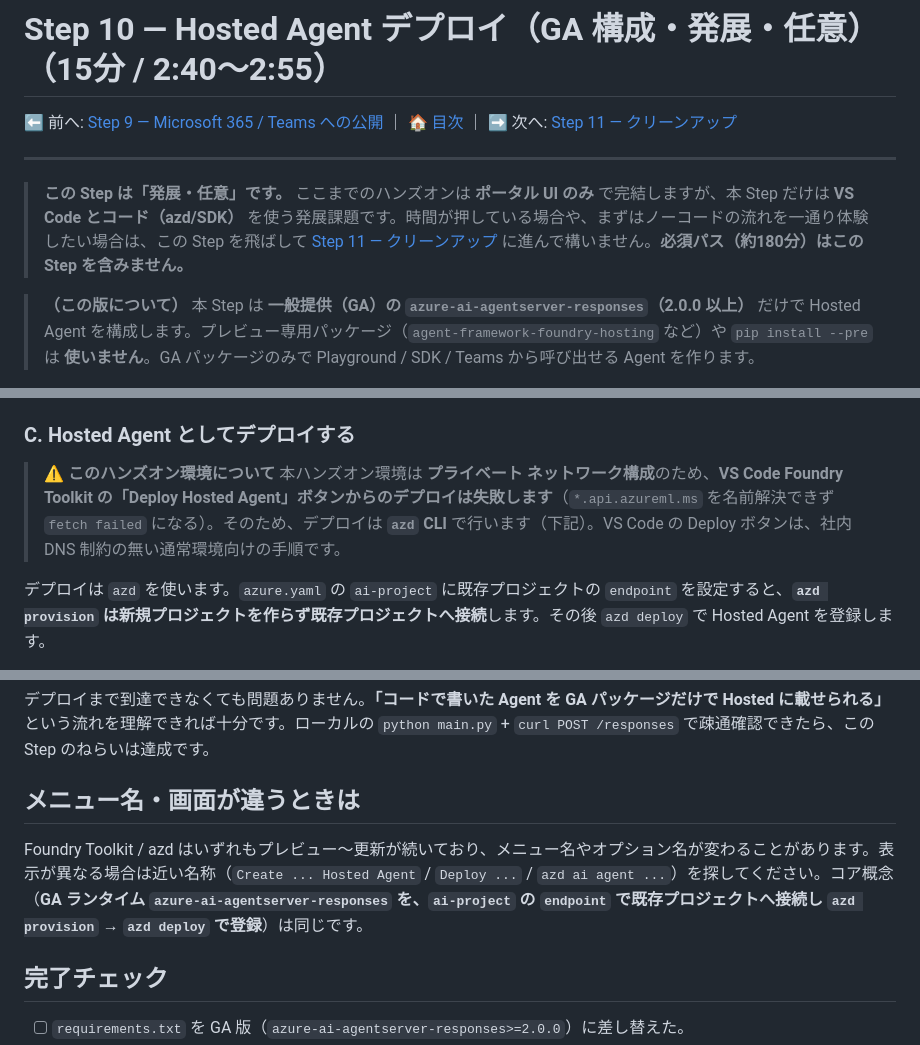
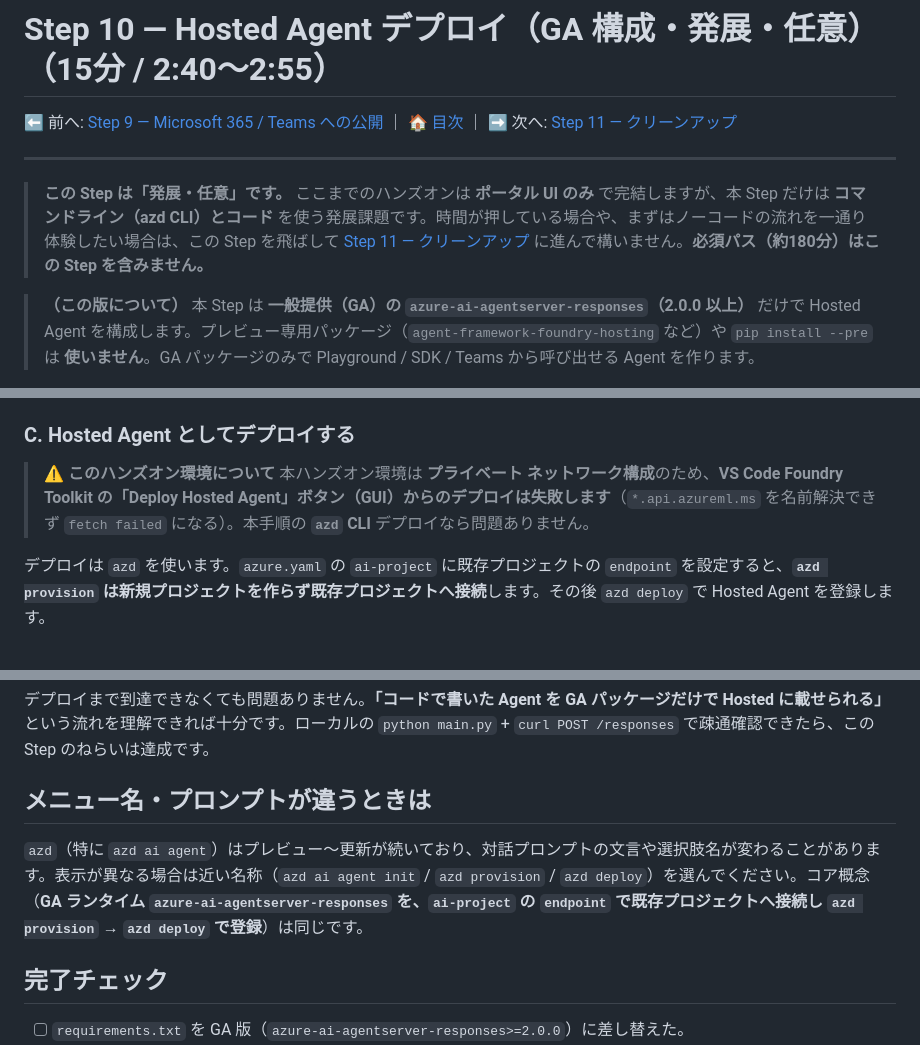
Before and after one commit to ketana0224/foundry-basic-handson, a Markdown page: lab/step10-hosted-agent.md, 3 parts joined by grey strips. GitHub-like rendering.

```diff
--- a/lab/step10-hosted-agent.md
+++ b/lab/step10-hosted-agent.md
@@ -4,7 +4,7 @@
 
 ---
 
-> **この Step は「発展・任意」です。** ここまでのハンズオンは **ポータル UI のみ** で完結しますが、本 Step だけは **VS Code とコード（azd/SDK）** を使う発展課題です。時間が押している場合や、まずはノーコードの流れを一通り体験したい場合は、この Step を飛ばして [Step 11 — クリーンアップ](step11-cleanup.md) に進んで構いません。**必須パス（約180分）はこの Step を含みません。**
+> **この Step は「発展・任意」です。** ここまでのハンズオンは **ポータル UI のみ** で完結しますが、本 Step だけは **コマンドライン（azd CLI）とコード** を使う発展課題です。時間が押している場合や、まずはノーコードの流れを一通り体験したい場合は、この Step を飛ばして [Step 11 — クリーンアップ](step11-cleanup.md) に進んで構いません。**必須パス（約180分）はこの Step を含みません。**
 
 > **（この版について）** 本 Step は **一般提供（GA）の `azure-ai-agentserver-responses`（2.0.0 以上）** だけで Hosted Agent を構成します。プレビュー専用パッケージ（`agent-framework-foundry-hosting` など）や `pip install --pre` は **使いません**。GA パッケージのみで Playground / SDK / Teams から呼び出せる Agent を作ります。
 
@@ -240,7 +255,7 @@ Step 3〜8 では、ポータル上で Agent を作り、ツール・ナレッ
 
 ### C. Hosted Agent としてデプロイする
 
-> **⚠️ このハンズオン環境について** 本ハンズオン環境は **プライベート ネットワーク構成**のため、**VS Code Foundry Toolkit の「Deploy Hosted Agent」ボタンからのデプロイは失敗します**（`*.api.azureml.ms` を名前解決できず `fetch failed` になる）。そのため、デプロイは **`azd` CLI** で行います（下記）。VS Code の Deploy ボタンは、社内 DNS 制約の無い通常環境向けの手順です。
+> **⚠️ このハンズオン環境について** 本ハンズオン環境は **プライベート ネットワーク構成**のため、**VS Code Foundry Toolkit の「Deploy Hosted Agent」ボタン（GUI）からのデプロイは失敗します**（`*.api.azureml.ms` を名前解決できず `fetch failed` になる）。本手順の **`azd` CLI** デプロイなら問題ありません。
 
 デプロイは `azd` を使います。`azure.yaml` の `ai-project` に既存プロジェクトの `endpoint` を設定すると、**`azd provision` は新規プロジェクトを作らず既存プロジェクトへ接続**します。その後 `azd deploy` で Hosted Agent を登録します。
 
@@ -377,8 +392,8 @@ Step 3〜8 では、ポータル上で Agent を作り、ツール・ナレッ
 ## 時間が足りないときは
 デプロイまで到達できなくても問題ありません。**「コードで書いた Agent を GA パッケージだけで Hosted に載せられる」** という流れを理解できれば十分です。ローカルの `python main.py` + `curl POST /responses` で疎通確認できたら、この Step のねらいは達成です。
 
-## メニュー名・画面が違うときは
-Foundry Toolkit / azd はいずれもプレビュー〜更新が続いており、メニュー名やオプション名が変わることがあります。表示が異なる場合は近い名称（`Create ... Hosted Agent` / `Deploy ...` / `azd ai agent ...`）を探してください。コア概念（**GA ランタイム `azure-ai-agentserver-responses` を、`ai-project` の `endpoint` で既存プロジェクトへ接続し `azd provision` → `azd deploy` で登録**）は同じです。
+## メニュー名・プロンプトが違うときは
+`azd`（特に `azd ai agent`）はプレビュー〜更新が続いており、対話プロンプトの文言や選択肢名が変わることがあります。表示が異なる場合は近い名称（`azd ai agent init` / `azd provision` / `azd deploy`）を選んでください。コア概念（**GA ランタイム `azure-ai-agentserver-responses` を、`ai-project` の `endpoint` で既存プロジェクトへ接続し `azd provision` → `azd deploy` で登録**）は同じです。
 
 ## 完了チェック
 - [ ] `requirements.txt` を GA 版（`azure-ai-agentserver-responses>=2.0.0`）に差し替えた。
```
Also changed, not shown: other parts of lab/step10-hosted-agent.md (+32 -17 lines).
